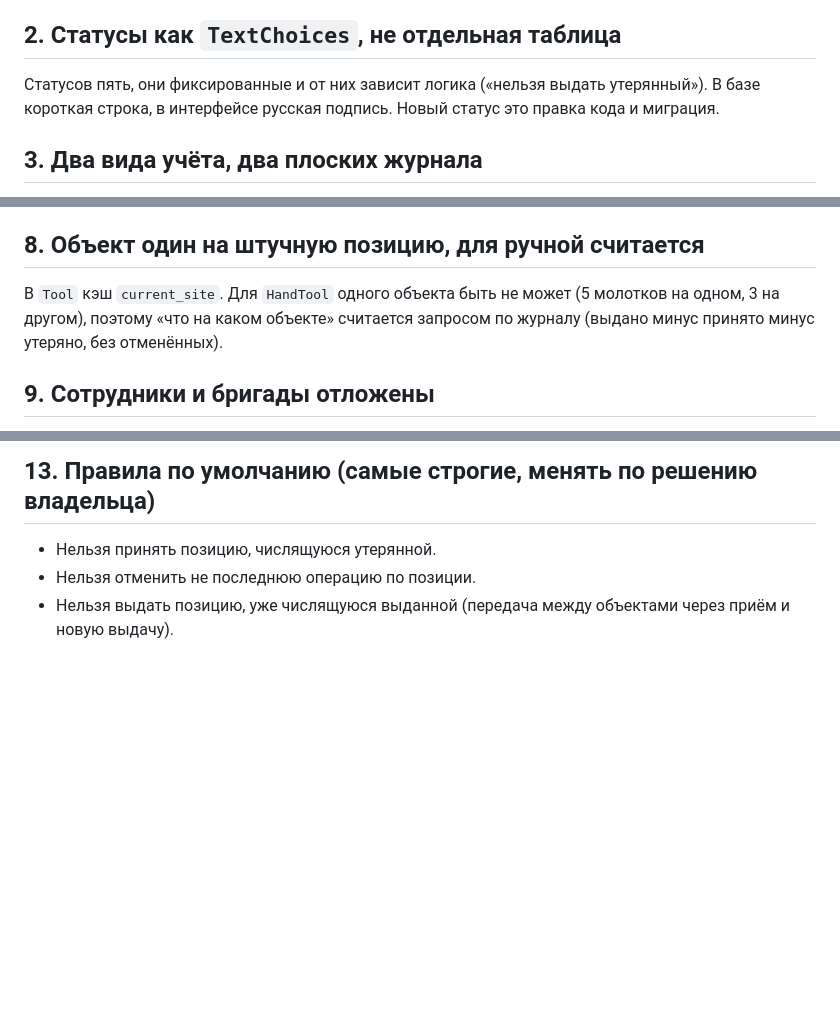
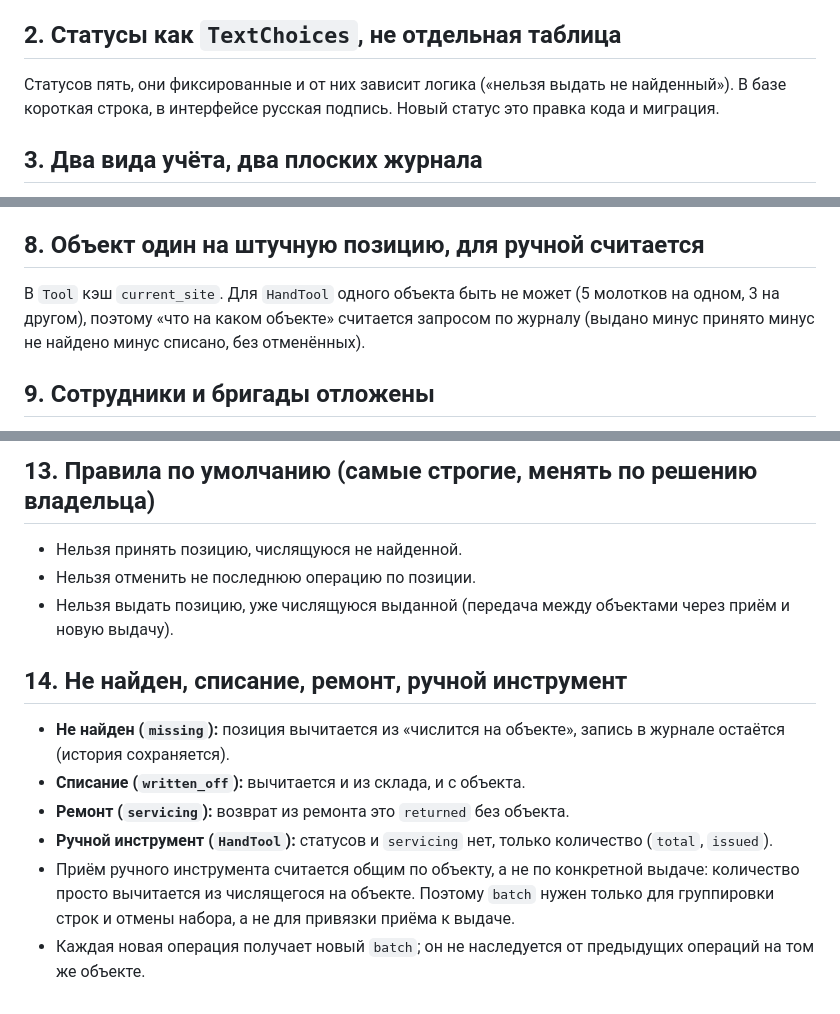
Before and after one commit to Teonanakatll/AlpGroup, a Markdown page: docs/DECISIONS.md, 3 parts joined by grey strips. Rendered like a GitHub page; blank space fills up the shorter version.

Commit message:
docs: решение 14 (не найден, списание, ремонт, ручной инструмент), правки терминов
Co-Authored-By: Claude Sonnet 5.5 <noreply@anthropic.com>
Claude-Session: https://claude.ai/code/session_0161VnaL2FzWwQfLoEbttyDL

```diff
--- a/docs/DECISIONS.md
+++ b/docs/DECISIONS.md
@@ -6,7 +6,7 @@
 Поля «статус» и «объект» в инструменте показывают только текущее состояние и затираются следующей операцией. Без журнала невозможны отчёты «выдано за период» и «выдано на объект», отмена последнего изменения и разбор ошибочной загрузки. Поэтому: журнал источник истины, статусы и счётчики кэш.
 
 ## 2. Статусы как `TextChoices`, не отдельная таблица
-Статусов пять, они фиксированные и от них зависит логика («нельзя выдать утерянный»). В базе короткая строка, в интерфейсе русская подпись. Новый статус это правка кода и миграция.
+Статусов пять, они фиксированные и от них зависит логика («нельзя выдать не найденный»). В базе короткая строка, в интерфейсе русская подпись. Новый статус это правка кода и миграция.
 
 ## 3. Два вида учёта, два плоских журнала
 Штучный (`Tool`) и количественный (`HandTool`) имеют каждый свой журнал (`ToolMovement`, `HandToolMovement`) с общим абстрактным родителем `BaseMovement`. Причина: нет ветвлений в `services.py` и в запросах, у каждого вида своя простая функция. Цена: общие отчёты по обоим видам склеиваются в `selectors.py` из двух запросов.
@@ -32,7 +32,7 @@
 - Не заводить в этот раз три класса выдачи (шапка + две таблицы строк): избыточно для текущих задач.
 
 ## 8. Объект один на штучную позицию, для ручной считается
-В `Tool` кэш `current_site`. Для `HandTool` одного объекта быть не может (5 молотков на одном, 3 на другом), поэтому «что на каком объекте» считается запросом по журналу (выдано минус принято минус утеряно, без отменённых).
+В `Tool` кэш `current_site`. Для `HandTool` одного объекта быть не может (5 молотков на одном, 3 на другом), поэтому «что на каком объекте» считается запросом по журналу (выдано минус принято минус не найдено минус списано, без отменённых).
 
 ## 9. Сотрудники и бригады отложены
 Вместо них в журнале текстовое поле `taken_by`. Позже заменяется ссылкой на модель сотрудников или бригад. Серийный номер, гарантия и документы у инструмента убраны как лишние на этом этапе.
@@ -51,6 +51,14 @@
 - `LANGUAGE_CODE = 'ru'`, `TIME_ZONE = 'Europe/Moscow'`.
 
 ## 13. Правила по умолчанию (самые строгие, менять по решению владельца)
-- Нельзя принять позицию, числящуюся утерянной.
+- Нельзя принять позицию, числящуюся не найденной.
 - Нельзя отменить не последнюю операцию по позиции.
 - Нельзя выдать позицию, уже числящуюся выданной (передача между объектами через приём и новую выдачу).
+
+## 14. Не найден, списание, ремонт, ручной инструмент
+- **Не найден (`missing`):** позиция вычитается из «числится на объекте», запись в журнале остаётся (история сохраняется).
+- **Списание (`written_off`):** вычитается и из склада, и с объекта.
+- **Ремонт (`servicing`):** возврат из ремонта это `returned` без объекта.
+- **Ручной инструмент (`HandTool`):** статусов и `servicing` нет, только количество (`total`, `issued`).
+- Приём ручного инструмента считается общим по объекту, а не по конкретной выдаче: количество просто вычитается из числящегося на объекте. Поэтому `batch` нужен только для группировки строк и отмены набора, а не для привязки приёма к выдаче.
+- Каждая новая операция получает новый `batch`; он не наследуется от предыдущих операций на том же объекте.
```
